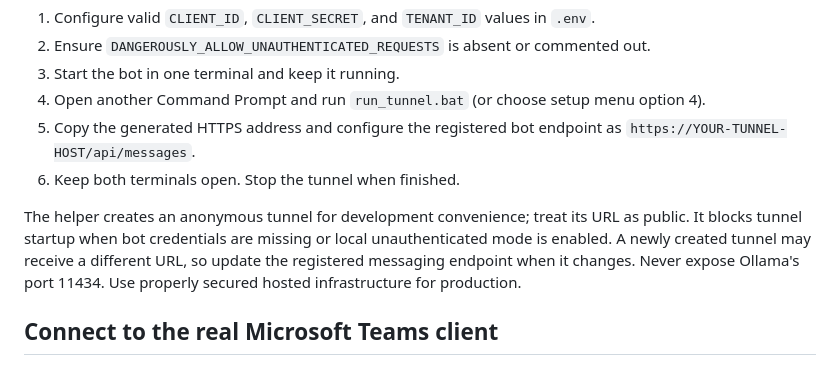
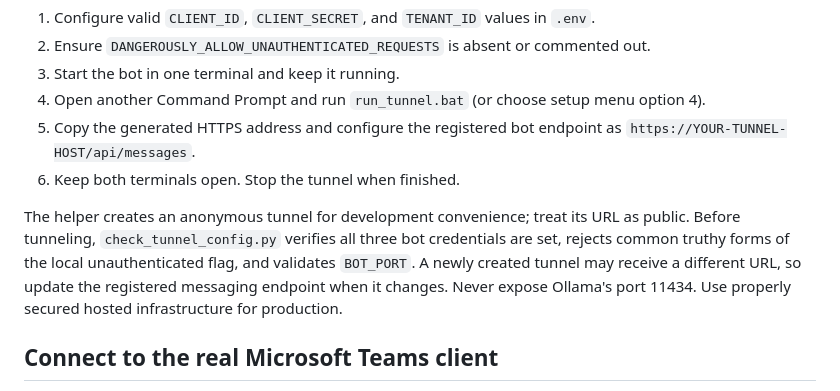
Before and after one commit to ns-matrix/nxmatrix-teams-ai, a Markdown page: README.md, the part around the change. GitHub-like rendering.

Commit message:
docs: include tunnel safety validation helper and test command

```diff
--- a/README.md
+++ b/README.md
@@ -147,7 +147,7 @@ A tunnel lets a remote service reach your local bot; it does not register or ins
 5. Copy the generated HTTPS address and configure the registered bot endpoint as `https://YOUR-TUNNEL-HOST/api/messages`.
 6. Keep both terminals open. Stop the tunnel when finished.
 
-The helper creates an anonymous tunnel for development convenience; treat its URL as public. It blocks tunnel startup when bot credentials are missing or local unauthenticated mode is enabled. A newly created tunnel may receive a different URL, so update the registered messaging endpoint when it changes. Never expose Ollama's port 11434. Use properly secured hosted infrastructure for production.
+The helper creates an anonymous tunnel for development convenience; treat its URL as public. Before tunneling, `check_tunnel_config.py` verifies all three bot credentials are set, rejects common truthy forms of the local unauthenticated flag, and validates `BOT_PORT`. A newly created tunnel may receive a different URL, so update the registered messaging endpoint when it changes. Never expose Ollama's port 11434. Use properly secured hosted infrastructure for production.
 
 ## Connect to the real Microsoft Teams client
 
```
